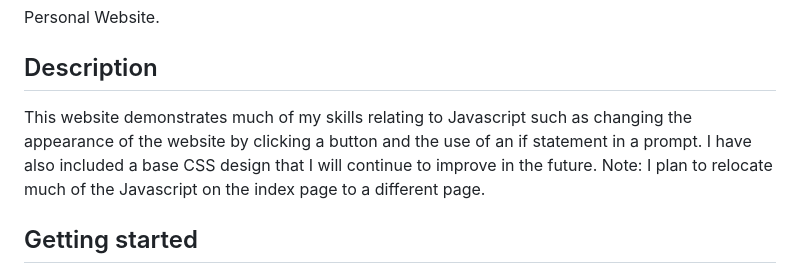
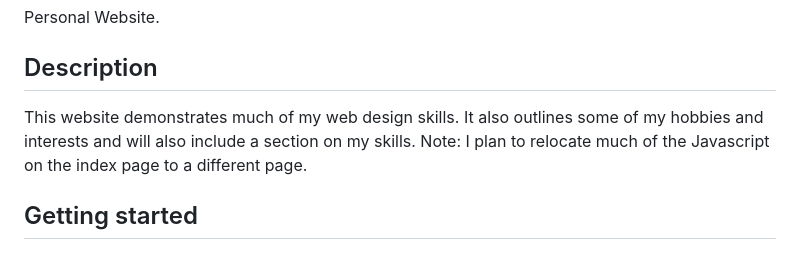
Before and after one commit to efrancis19/Eoin-Website, a Markdown page: README.md, the part around the change. GitHub-like rendering.

```diff
--- a/README.md
+++ b/README.md
@@ -4,8 +4,7 @@
 Personal Website.
 
 ## Description
-This website demonstrates much of my skills relating to Javascript such as changing the appearance of the website by clicking a button and the use of an if statement in a prompt.
-I have also included a base CSS design that I will continue to improve in the future.
+This website demonstrates much of my web design skills. It also outlines some of my hobbies and interests and will also include a section on my skills.
 Note: I plan to relocate much of the Javascript on the index page to a different page.
 
 ## Getting started
```
